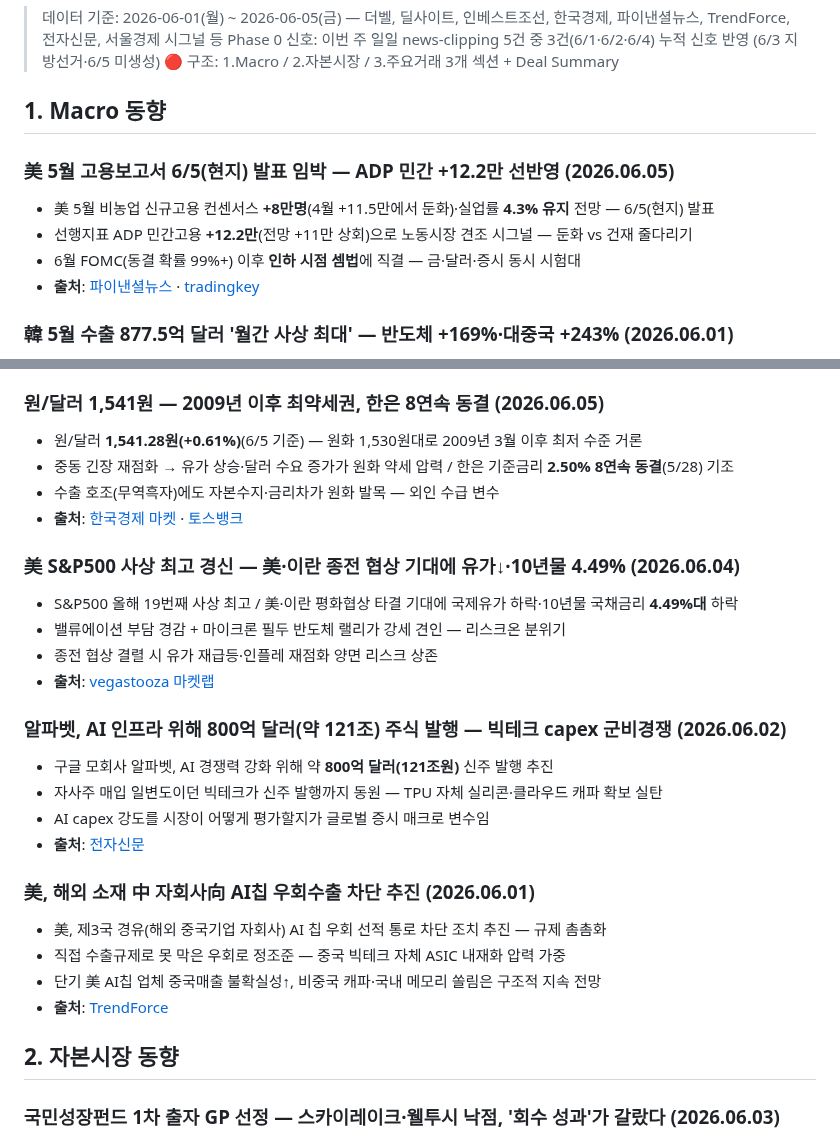
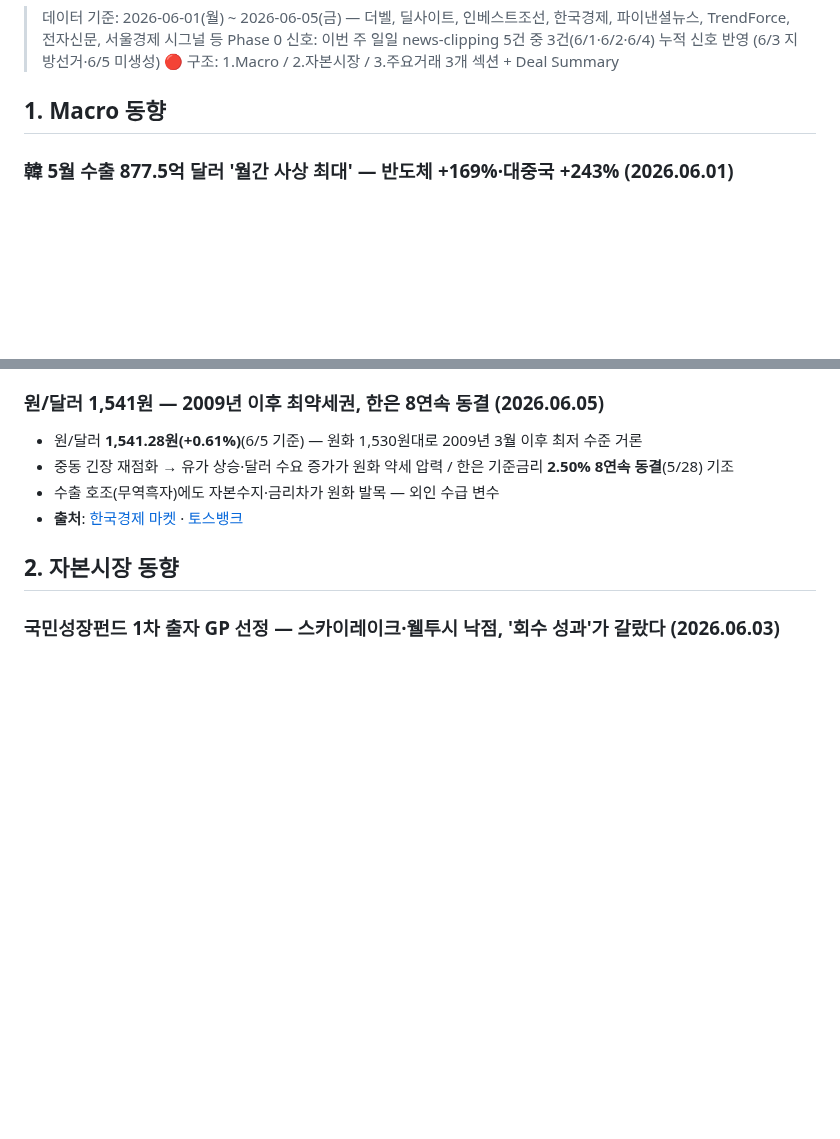
Before and after one commit to minabae-5723/reverent-dashboard, a Markdown page: deals/2026-06-05.md, 2 parts joined by grey strips. Drawn GitHub-style; blank space fills up the shorter version.

Commit message:
deals 2026-06-05: macro 동향 韓 수출+원달러 2건만 유지

```diff
--- a/deals/2026-06-05.md
+++ b/deals/2026-06-05.md
@@ -5,12 +5,6 @@
 > 🔴 구조: 1.Macro / 2.자본시장 / 3.주요거래 3개 섹션 + Deal Summary
 
 ## 1. Macro 동향
-
-### 美 5월 고용보고서 6/5(현지) 발표 임박 — ADP 민간 +12.2만 선반영 (2026.06.05)
-- 美 5월 비농업 신규고용 컨센서스 **+8만명**(4월 +11.5만에서 둔화)·실업률 **4.3% 유지** 전망 — 6/5(현지) 발표
-- 선행지표 ADP 민간고용 **+12.2만**(전망 +11만 상회)으로 노동시장 견조 시그널 — 둔화 vs 건재 줄다리기
-- 6월 FOMC(동결 확률 99%+) 이후 **인하 시점 셈법**에 직결 — 금·달러·증시 동시 시험대
-- **출처**: [파이낸셜뉴스](https://www.fnnews.com/news/202606032129400608) · [tradingkey](https://www.tradingkey.com/kr/analysis/economic/indicators/261937219-us-may-nfp-labor-market-interest-rate-cuts-gold-dollar-us-stocks-tradingkey)
 
 ### 韓 5월 수출 877.5억 달러 '월간 사상 최대' — 반도체 +169%·대중국 +243% (2026.06.01)
 - 5월 수출 **877.5억 달러**로 3월(872억) 넘어 월간 최대 / 반도체 **371.6억 달러(+169.4%)** 3개월 연속 최대
@@ -23,24 +17,6 @@
 - 중동 긴장 재점화 → 유가 상승·달러 수요 증가가 원화 약세 압력 / 한은 기준금리 **2.50% 8연속 동결**(5/28) 기조
 - 수출 호조(무역흑자)에도 자본수지·금리차가 원화 발목 — 외인 수급 변수
 - **출처**: [한국경제 마켓](https://www.hankyung.com/financial-market) · [토스뱅크](https://www.tossbank.com/articles/baserate2601)
-
-### 美 S&P500 사상 최고 경신 — 美·이란 종전 협상 기대에 유가↓·10년물 4.49% (2026.06.04)
-- S&P500 올해 19번째 사상 최고 / 美·이란 평화협상 타결 기대에 국제유가 하락·10년물 국채금리 **4.49%대** 하락
-- 밸류에이션 부담 경감 + 마이크론 필두 반도체 랠리가 강세 견인 — 리스크온 분위기
-- 종전 협상 결렬 시 유가 재급등·인플레 재점화 양면 리스크 상존
-- **출처**: [vegastooza 마켓랩](https://www.vegastooza.com/post/us-stock-market-wrap-2026-05-26)
-
-### 알파벳, AI 인프라 위해 800억 달러(약 121조) 주식 발행 — 빅테크 capex 군비경쟁 (2026.06.02)
-- 구글 모회사 알파벳, AI 경쟁력 강화 위해 약 **800억 달러(121조원)** 신주 발행 추진
-- 자사주 매입 일변도이던 빅테크가 신주 발행까지 동원 — TPU 자체 실리콘·클라우드 캐파 확보 실탄
-- AI capex 강도를 시장이 어떻게 평가할지가 글로벌 증시 매크로 변수임
-- **출처**: [전자신문](https://www.etnews.com/20260602000010)
-
-### 美, 해외 소재 中 자회사向 AI칩 우회수출 차단 추진 (2026.06.01)
-- 美, 제3국 경유(해외 중국기업 자회사) AI 칩 우회 선적 통로 차단 조치 추진 — 규제 촘촘화
-- 직접 수출규제로 못 막은 우회로 정조준 — 중국 빅테크 자체 ASIC 내재화 압력 가중
-- 단기 美 AI칩 업체 중국매출 불확실성↑, 비중국 캐파·국내 메모리 쏠림은 구조적 지속 전망
-- **출처**: [TrendForce](https://www.trendforce.com/news/2026/06/01/news-u-s-moves-to-block-ai-chip-exports-to-overseas-chinese-units-as-loophole-may-have-allowed-shipments-at-scale/)
 
 ## 2. 자본시장 동향
 
```
